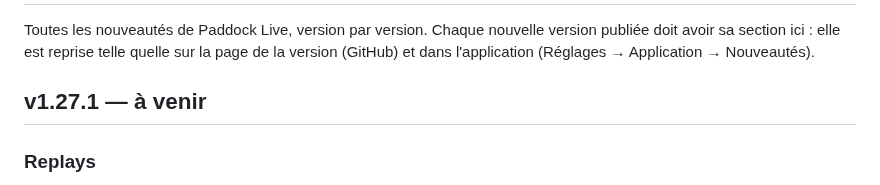
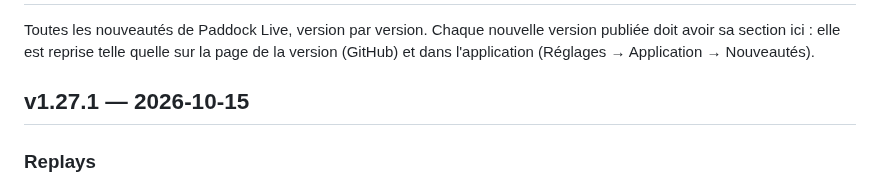
Before and after one commit to benjamin-ct/F1_Dash, a Markdown page: CHANGELOG.md, the part around the change. Drawn GitHub-style.

Commit message:
Publication de la v1.27.1
Co-Authored-By: Claude Opus 5.5 <noreply@anthropic.com>
Claude-Session: https://claude.ai/code/session_01WgEz3ZSgjwLPy4E2f6uwb7

```diff
--- a/CHANGELOG.md
+++ b/CHANGELOG.md
@@ -4,7 +4,7 @@ Toutes les nouveautés de Paddock Live, version par version. Chaque nouvelle ver
 sa section ici : elle est reprise telle quelle sur la page de la version (GitHub) et dans
 l'application (Réglages → Application → Nouveautés).
 
-## v1.27.1 — à venir
+## v1.27.1 — 2026-10-15
 
 ### Replays
 - **La F1 a fermé l'accès libre à ses archives** (replays, statistiques de la saison, records, jeux de pneus des séances précédentes) : Paddock Live utilise désormais votre **connexion F1 TV** pour y accéder, puis une copie publique des archives si besoin. Sans connexion F1 TV, un message clair l'indique au lieu de « HTTP 401 ».
```
